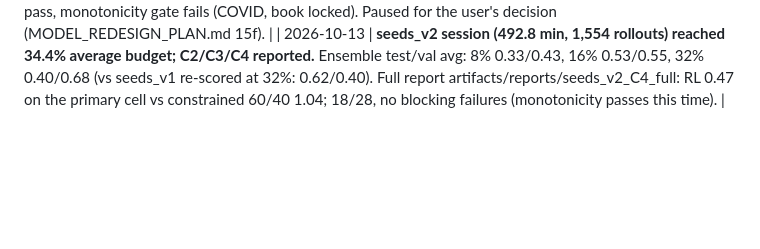
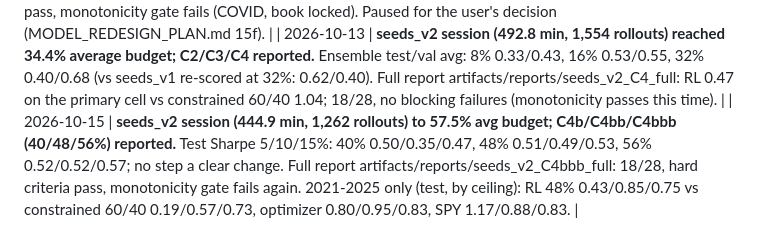
Before and after one commit to znzhao/ETFRegulus, a Markdown page: STATUS.md, the part around the change. Rendered like a GitHub page; blank space fills up the shorter version.

Commit message:
STATUS: seeds_v2 to 57.5%
Co-Authored-By: Claude Opus 5.5 <noreply@anthropic.com>

```diff
--- a/STATUS.md
+++ b/STATUS.md
@@ -659,3 +659,4 @@ until it is built.
 | 2026-10-12 | **R-5 decisions (MODEL_REDESIGN_PLAN.md 15f):** band fixed at 1 pp; headline = mean of annual test folds; O-2 re-entry unchanged; event-driven dropped (config deleted, code kept off). Starting campaign `seeds_v2` (redesign_v2, high_entropy x 3 seeds) to 2% and 4%. |
 | 2026-10-12 | **seeds_v2 (redesign_v2, daily, 3 seeds) trained to 4% and stopped (81.6 min).** All under the corrected rules: seeds_v2 test/val 0.43/0.43 at 4% vs seeds_df 0.55/0.48 and seeds_v1 0.51/0.43 (controls re-scored). No advantage from training on the corrected rules yet; within seed noise. Full report artifacts/reports/seeds_v2_C1_full: 17/28, hard criteria pass, monotonicity gate fails (COVID, book locked). Paused for the user's decision (MODEL_REDESIGN_PLAN.md 15f). |
 | 2026-10-13 | **seeds_v2 session (492.8 min, 1,554 rollouts) reached 34.4% average budget; C2/C3/C4 reported.** Ensemble test/val avg: 8% 0.33/0.43, 16% 0.53/0.55, 32% 0.40/0.68 (vs seeds_v1 re-scored at 32%: 0.62/0.40). Full report artifacts/reports/seeds_v2_C4_full: RL 0.47 on the primary cell vs constrained 60/40 1.04; 18/28, no blocking failures (monotonicity passes this time). |
+| 2026-10-15 | **seeds_v2 session (444.9 min, 1,262 rollouts) to 57.5% avg budget; C4b/C4bb/C4bbb (40/48/56%) reported.** Test Sharpe 5/10/15%: 40% 0.50/0.35/0.47, 48% 0.51/0.49/0.53, 56% 0.52/0.52/0.57; no step a clear change. Full report artifacts/reports/seeds_v2_C4bbb_full: 18/28, hard criteria pass, monotonicity gate fails again. 2021-2025 only (test, by ceiling): RL 48% 0.43/0.85/0.75 vs constrained 60/40 0.19/0.57/0.73, optimizer 0.80/0.95/0.83, SPY 1.17/0.88/0.83. |
```
